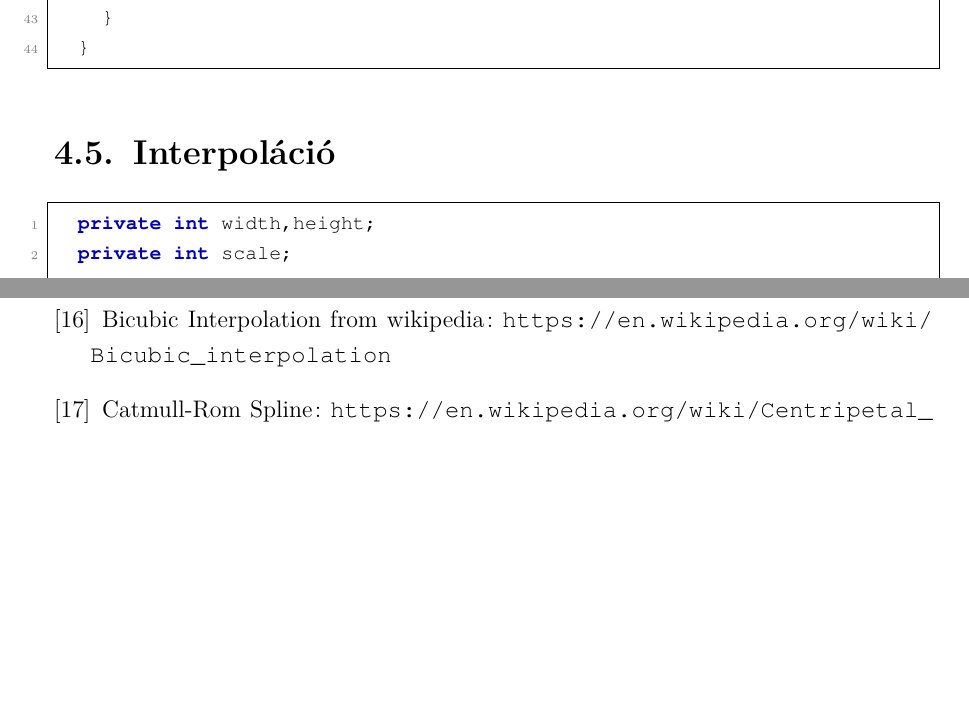
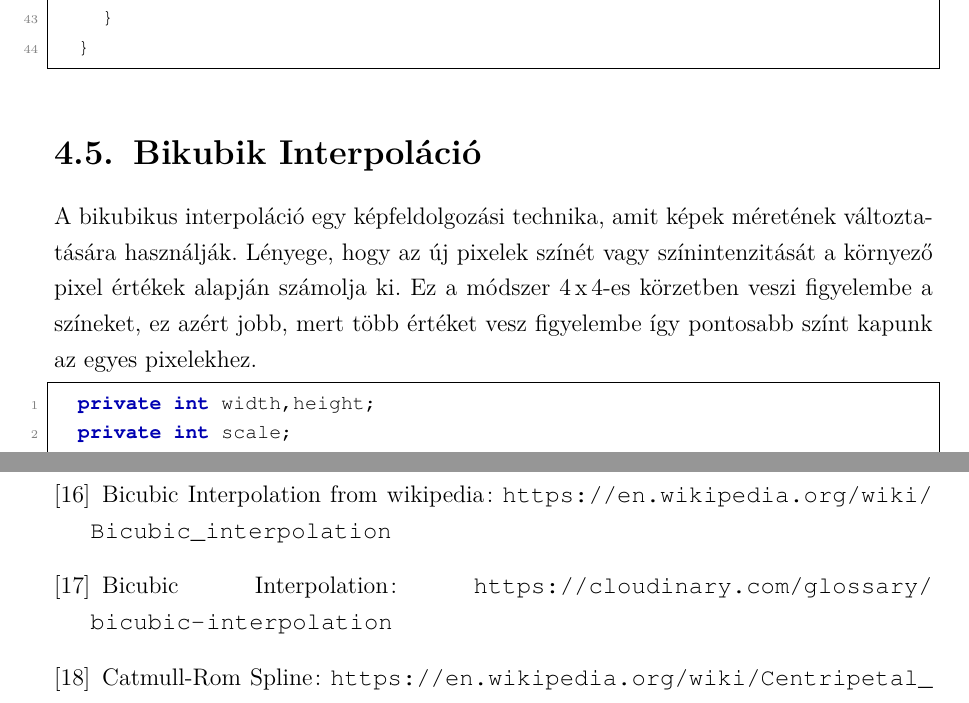
Before and after one commit to Bmate2/SZAKDOLGOZAT, a LaTeX thesis (Doc/FX0W53.tex): two parts of pages 24 and 31 of 31 before the commit and two parts of pages 24 and 31 of 32 after it, joined at a grey line, cut so that both start at the same text, the shorter picture padded with empty space. Compiled offline with pdfLaTeX.

Commit message:
Interpoláció elkezdve

```diff
--- a/Doc/FX0W53.tex
+++ b/Doc/FX0W53.tex
@@ -534,7 +534,8 @@ A dokumentum mentésére szolgáló metódus a SaveDoc nevezetű metódus, ami a
 		}
 	}
 \end{lstlisting}
-\section{Interpoláció}
+\section{Bikubik Interpoláció}
+A bikubikus interpoláció egy képfeldolgozási technika, amit képek méretének változtatására használják. Lényege, hogy az új pixelek színét vagy színintenzitását a környező pixel értékek alapján számolja ki. Ez a módszer 4\,x\,4-es körzetben veszi figyelembe a színeket, ez azért jobb, mert több értéket vesz figyelembe így pontosabb színt kapunk az egyes pixelekhez.
 \begin{lstlisting}[language=CSharp]
 	private int width,height;
 	private int scale;
@@ -680,6 +681,7 @@ felbontásra vonatkozóan például  feles átfedéssel
 \bibitem{motorvezerlok} Léptető motorok: \url{https://docs.arduino.cc/learn/electronics/stepper-motors/}
 \bibitem{bicubic_video} Bicubic Interpolation by Computerphile: \url{https://www.youtube.com/watch?v=poY_nGzEEWM}
 \bibitem{bicubic_wikipedia} Bicubic Interpolation from wikipedia: \url{https://en.wikipedia.org/wiki/Bicubic_interpolation}
+\bibitem{bicubic} Bicubic Interpolation: \url{https://cloudinary.com/glossary/bicubic-interpolation}
 \bibitem{catmull-rom_spline} Catmull-Rom Spline: \url{https://en.wikipedia.org/wiki/Centripetal_Catmull%E2%80%93Rom_spline}
 \bibitem{image_upscale} Kép nagyítás Bikubik interpolációval: \url{https://medium.com/@amanrao032/image-upscaling-using-bicubic-interpolation-ddb37295df0}
 \bibitem{winforms} Windows Forms: \url{https://learn.microsoft.com/hu-hu/dotnet/visual-basic/developing-apps/windows-forms/}
```
Also changed, not shown: Doc/FX0W53.pdf, 5 other files.
